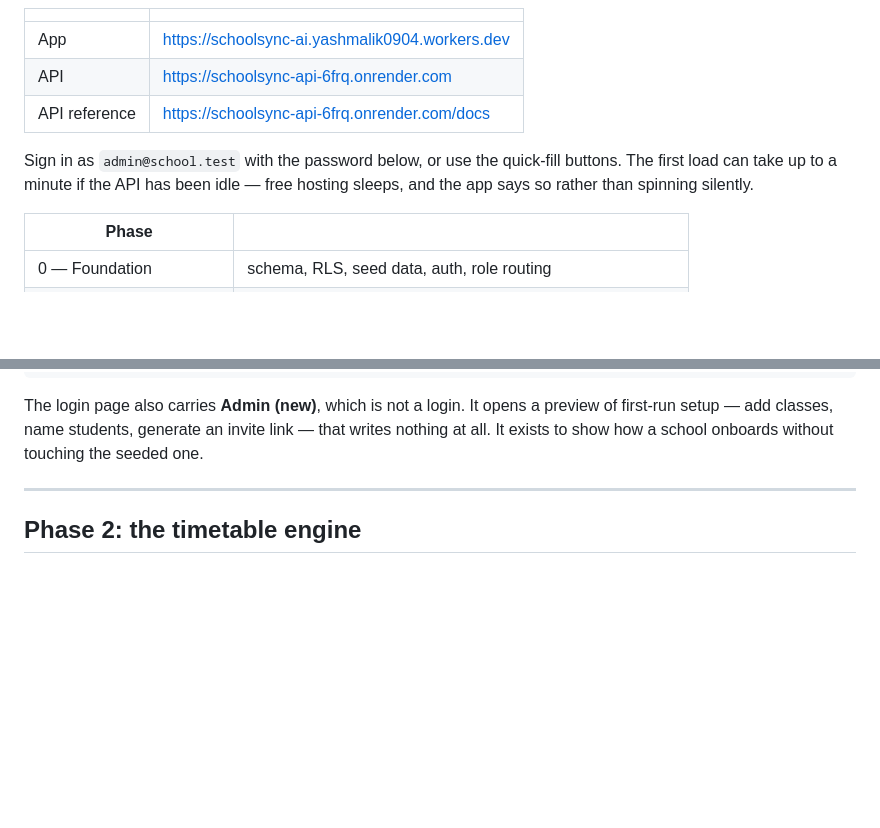
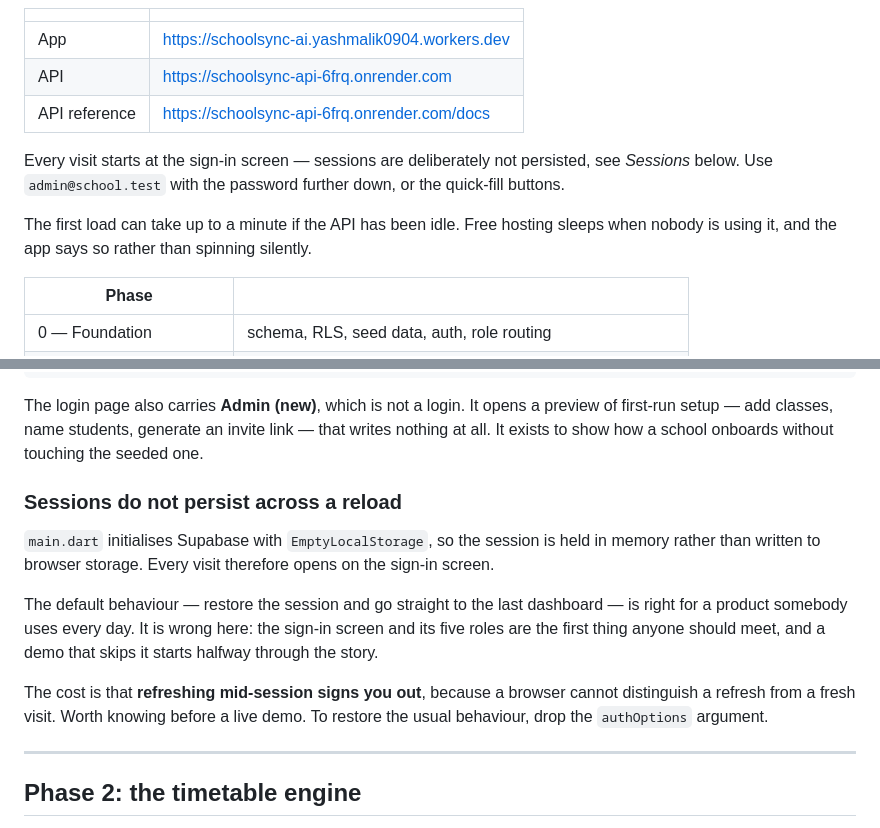
Before and after one commit to Yash-gif-pixel/SchoolSync_AI, a Markdown page: README.md, 2 parts joined by grey strips. GitHub-like rendering; blank space fills up the shorter version.

Commit message:
README: sessions are deliberately not persisted
Records why the app opens on the sign-in screen every time, and the cost
of that choice — a mid-session refresh signs you out, because a browser
cannot tell a refresh from a fresh visit.

```diff
--- a/README.md
+++ b/README.md
@@ -10,9 +10,13 @@ AI-powered school operations platform. Flutter Web + FastAPI + Supabase.
 | API | https://schoolsync-api-6frq.onrender.com |
 | API reference | https://schoolsync-api-6frq.onrender.com/docs |
 
-Sign in as `admin@school.test` with the password below, or use the quick-fill
-buttons. The first load can take up to a minute if the API has been idle —
-free hosting sleeps, and the app says so rather than spinning silently.
+Every visit starts at the sign-in screen — sessions are deliberately not
+persisted, see *Sessions* below. Use `admin@school.test` with the password
+further down, or the quick-fill buttons.
+
+The first load can take up to a minute if the API has been idle. Free hosting
+sleeps when nobody is using it, and the app says so rather than spinning
+silently.
 
 | Phase | |
 |---|---|
@@ -201,6 +205,21 @@ The login page also carries **Admin (new)**, which is not a login. It opens a
 preview of first-run setup — add classes, name students, generate an invite
 link — that writes nothing at all. It exists to show how a school onboards
 without touching the seeded one.
+
+### Sessions do not persist across a reload
+
+`main.dart` initialises Supabase with `EmptyLocalStorage`, so the session is
+held in memory rather than written to browser storage. Every visit therefore
+opens on the sign-in screen.
+
+The default behaviour — restore the session and go straight to the last
+dashboard — is right for a product somebody uses every day. It is wrong here:
+the sign-in screen and its five roles are the first thing anyone should meet,
+and a demo that skips it starts halfway through the story.
+
+The cost is that **refreshing mid-session signs you out**, because a browser
+cannot distinguish a refresh from a fresh visit. Worth knowing before a live
+demo. To restore the usual behaviour, drop the `authOptions` argument.
 
 ---
 
```
